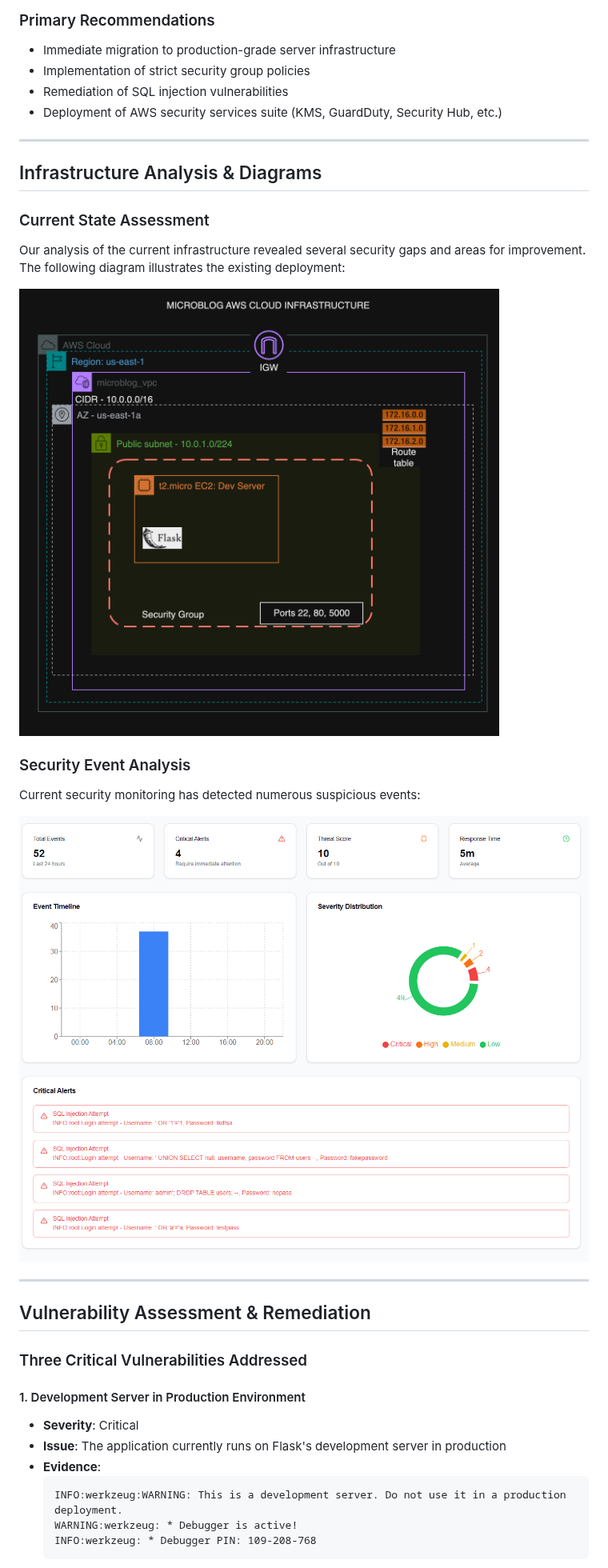
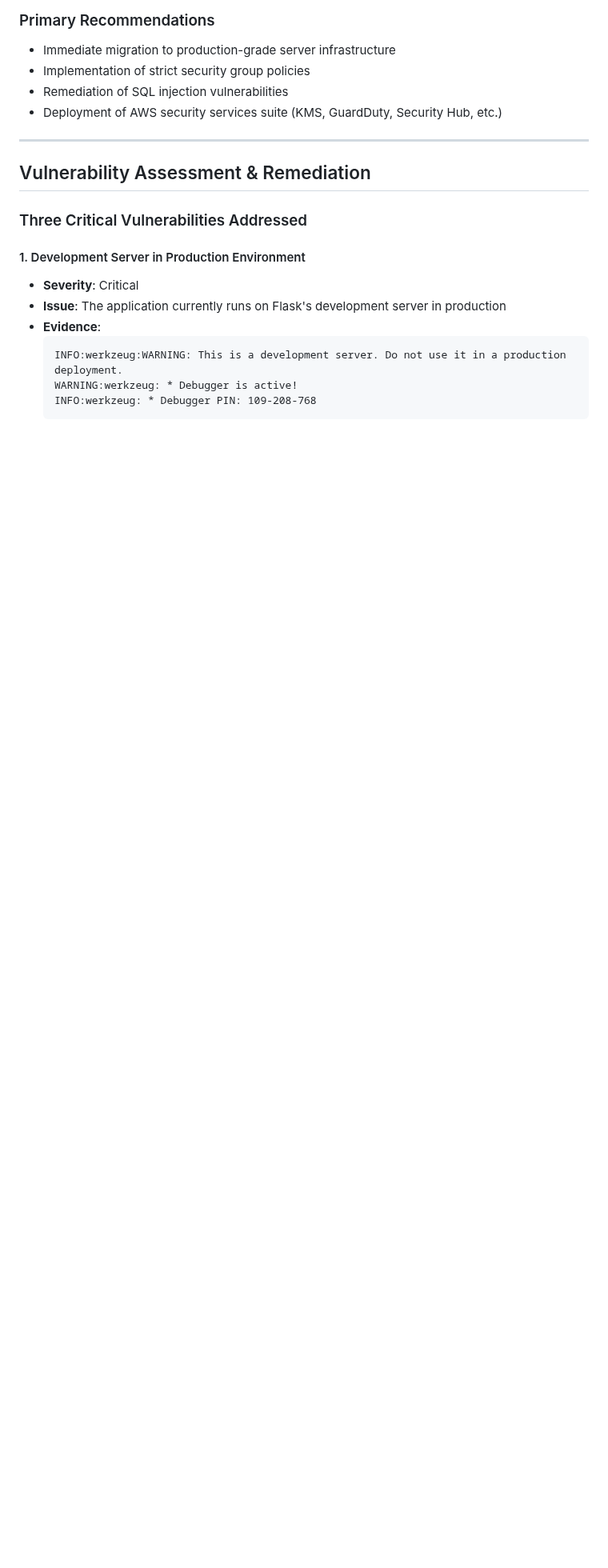
Before and after one commit to shafeeshafee/CloudSec-TF, a Markdown page: README.md, the part around one of its changes. Shown at 80% size. GitHub-like rendering; blank space fills up the shorter version.

```diff
--- a/README.md
+++ b/README.md
@@ -48,19 +97,6 @@ Critical vulnerabilities were identified in three main areas:
 - Remediation of SQL injection vulnerabilities
 - Deployment of AWS security services suite (KMS, GuardDuty, Security Hub, etc.)
 
----
-
-## Infrastructure Analysis & Diagrams
-
-### Current State Assessment
-Our analysis of the current infrastructure revealed several security gaps and areas for improvement. The following diagram illustrates the existing deployment:
-
-<img src="./current_deployment.png" width="700" />
-
-### Security Event Analysis
-Current security monitoring has detected numerous suspicious events:
-
-![logllama security log analysis](chart_view.png)
 
 ---
 
```
Also changed, not shown: other parts of README.md (+99 -3 lines).
